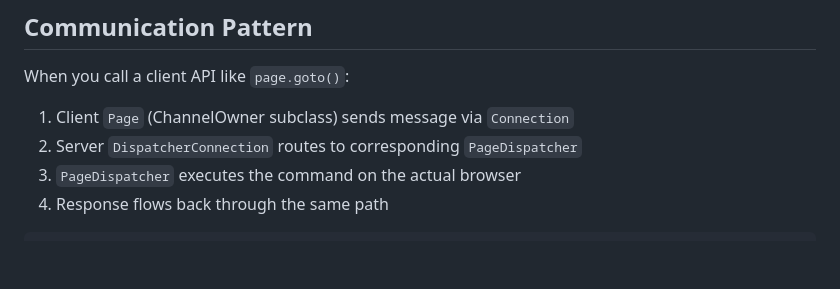
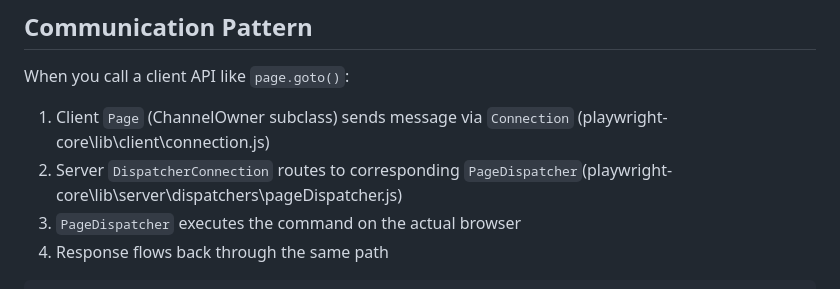
Before and after one commit to testervippro/playwright_deep_dive, a Markdown page: README.md, the part around the change. Drawn GitHub-style; blank space fills up the shorter version.

```diff
--- a/README.md
+++ b/README.md
@@ -48,8 +48,8 @@
 
 When you call a client API like `page.goto()`:
 
-1. Client `Page` (ChannelOwner subclass) sends message via `Connection`
-2. Server `DispatcherConnection` routes to corresponding `PageDispatcher`
+1. Client `Page` (ChannelOwner subclass) sends message via `Connection` (playwright-core\lib\client\connection.js)
+2. Server `DispatcherConnection` routes to corresponding `PageDispatcher`(playwright-core\lib\server\dispatchers\pageDispatcher.js)
 3. `PageDispatcher` executes the command on the actual browser
 4. Response flows back through the same path
 
```
